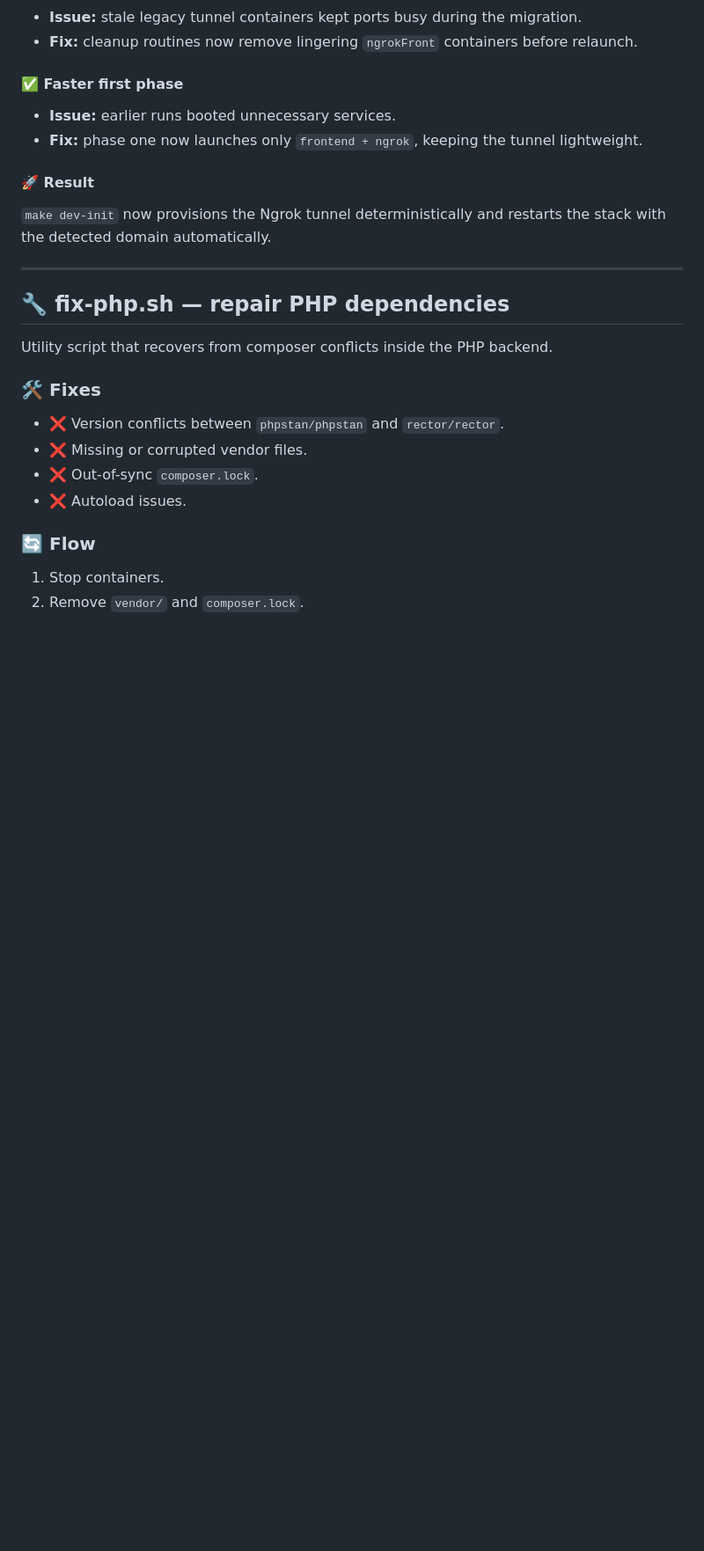
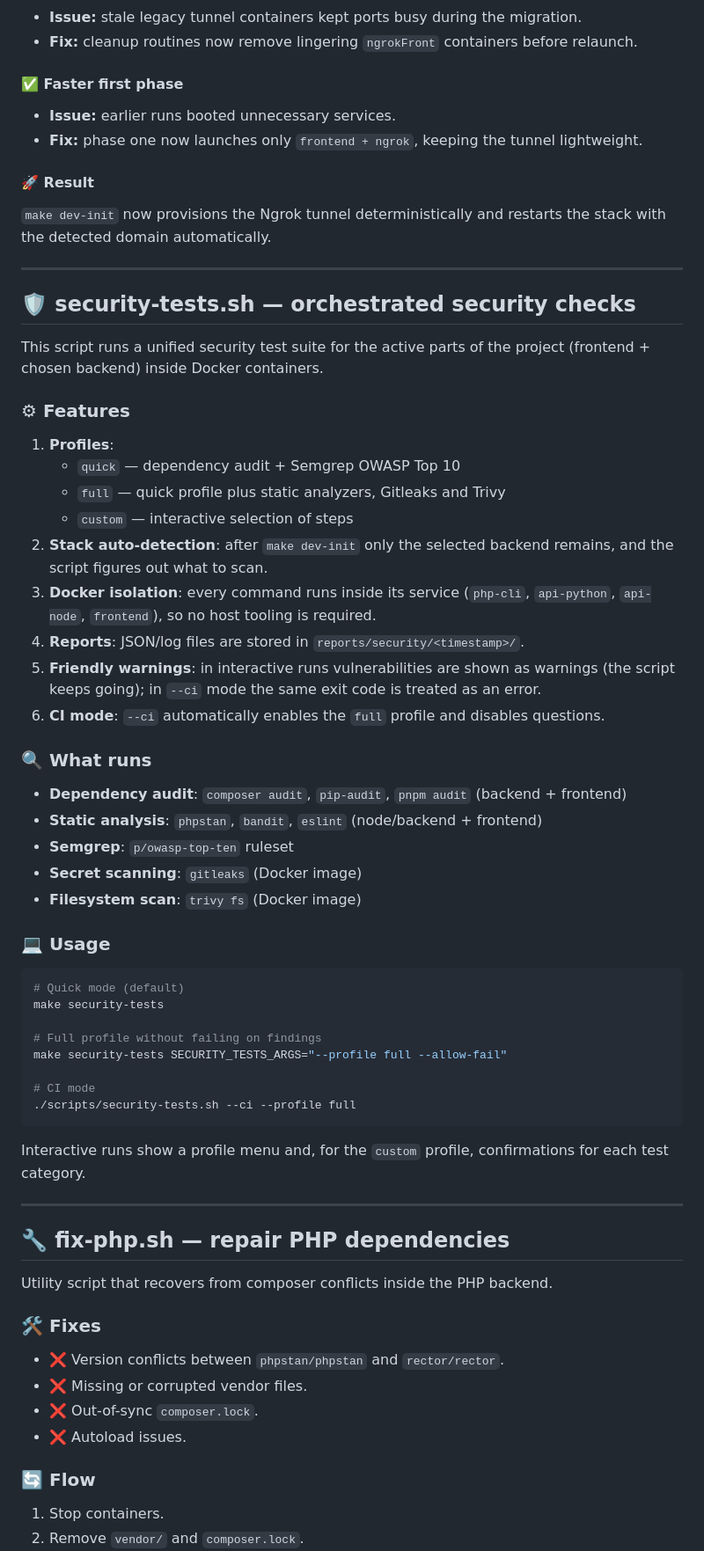
Before and after one commit to bitrix24/b24-ai-starter, a Markdown page: scripts/README.md, the part around one of its changes. Shown at 88% size. Rendered like a GitHub page; blank space fills up the shorter version.

Commit message:
Update README.md
Added guide for security-tests.sh

````diff
--- a/scripts/README.md
+++ b/scripts/README.md
@@ -70,6 +71,44 @@ make dev-init
 #### 🚀 Result
 
 `make dev-init` now provisions the Ngrok tunnel deterministically and restarts the stack with the detected domain automatically.
+
+---
+
+## 🛡 security-tests.sh — orchestrated security checks
+
+This script runs a unified security test suite for the active parts of the project (frontend + chosen backend) inside Docker containers.
+
+### ⚙ Features
+1. **Profiles**:
+   - `quick` — dependency audit + Semgrep OWASP Top 10
+   - `full` — quick profile plus static analyzers, Gitleaks and Trivy
+   - `custom` — interactive selection of steps
+2. **Stack auto-detection**: after `make dev-init` only the selected backend remains, and the script figures out what to scan.
+3. **Docker isolation**: every command runs inside its service (`php-cli`, `api-python`, `api-node`, `frontend`), so no host tooling is required.
+4. **Reports**: JSON/log files are stored in `reports/security/<timestamp>/`.
+5. **Friendly warnings**: in interactive runs vulnerabilities are shown as warnings (the script keeps going); in `--ci` mode the same exit code is treated as an error.
+6. **CI mode**: `--ci` automatically enables the `full` profile and disables questions.
+
+### 🔍 What runs
+- **Dependency audit**: `composer audit`, `pip-audit`, `pnpm audit` (backend + frontend)
+- **Static analysis**: `phpstan`, `bandit`, `eslint` (node/backend + frontend)
+- **Semgrep**: `p/owasp-top-ten` ruleset
+- **Secret scanning**: `gitleaks` (Docker image)
+- **Filesystem scan**: `trivy fs` (Docker image)
+
+### 💻 Usage
+```bash
+# Quick mode (default)
+make security-tests
+
+# Full profile without failing on findings
+make security-tests SECURITY_TESTS_ARGS="--profile full --allow-fail"
+
+# CI mode
+./scripts/security-tests.sh --ci --profile full
+```
+
+Interactive runs show a profile menu and, for the `custom` profile, confirmations for each test category.
 
 ---
 
````
Also changed, not shown: other parts of scripts/README.md (+1 -0 lines).
